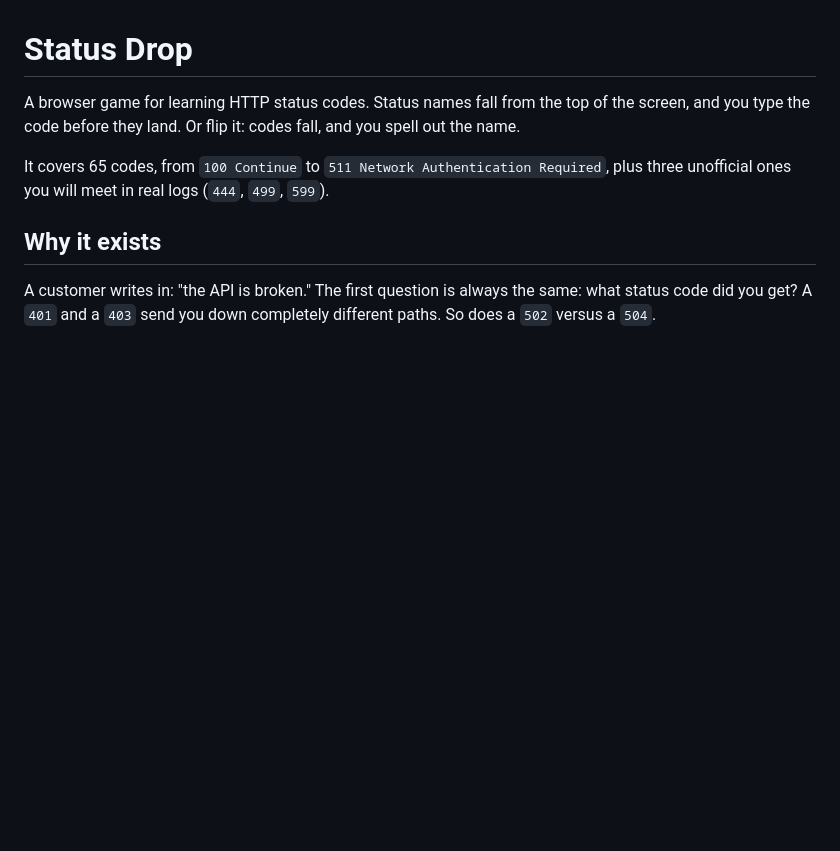
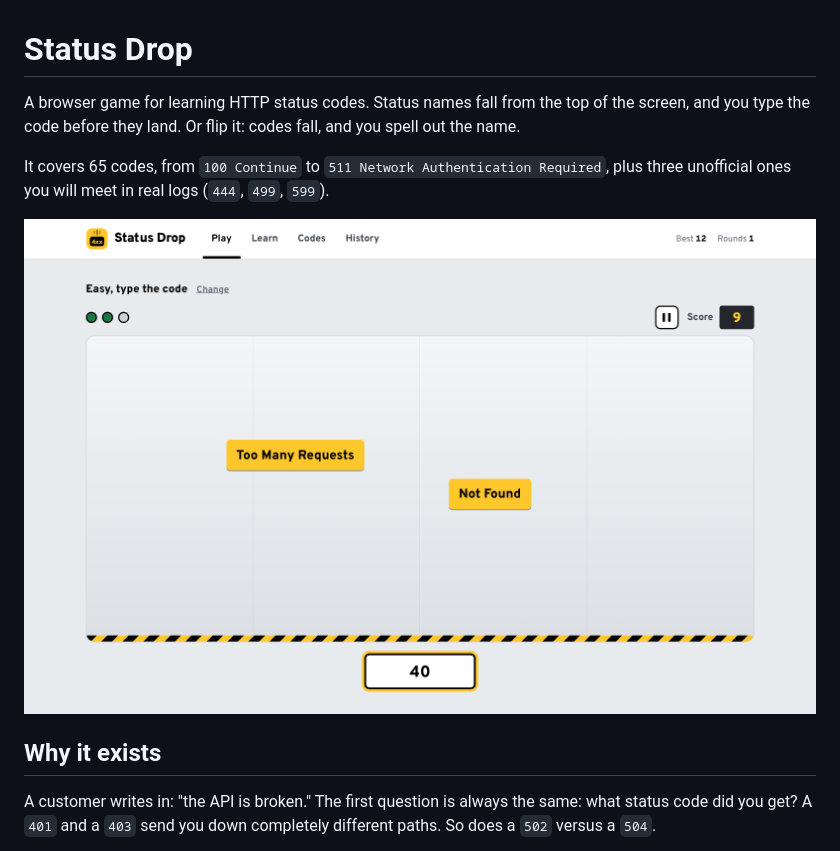
Before and after one commit to antofon/status-drop, a Markdown page: README.md, the part around the change. GitHub-like rendering; pictures changed too: thumbnail.png (added); blank space fills up the shorter version.

Commit message:
game screenshot at the top of the README

```diff
--- a/README.md
+++ b/README.md
@@ -3,6 +3,8 @@
 A browser game for learning HTTP status codes. Status names fall from the top of the screen, and you type the code before they land. Or flip it: codes fall, and you spell out the name.
 
 It covers 65 codes, from `100 Continue` to `511 Network Authentication Required`, plus three unofficial ones you will meet in real logs (`444`, `499`, `599`).
+
+![Status Drop mid-round: "Too Many Requests" and "Not Found" falling toward the hazard-striped floor, with the answer box below](thumbnail.png)
 
 ## Why it exists
 
```
